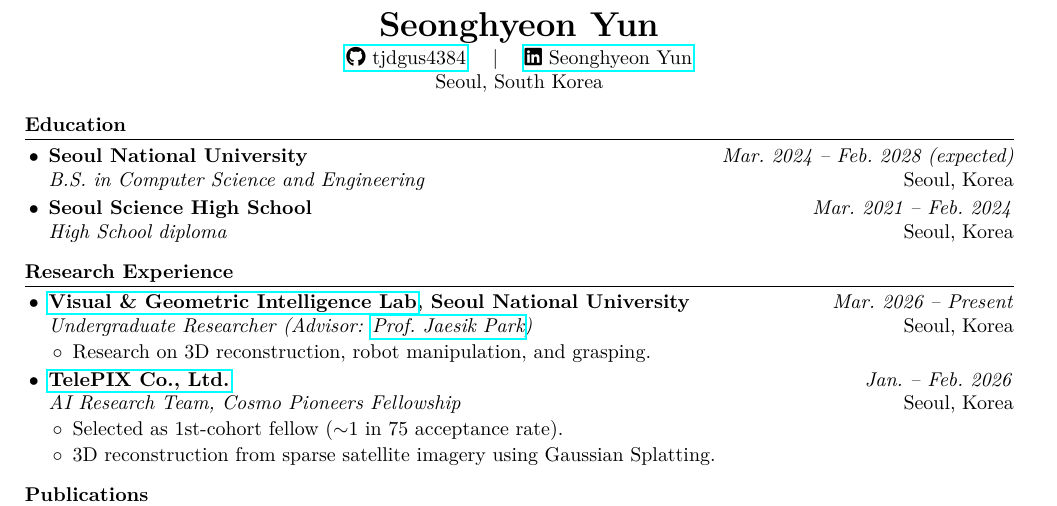
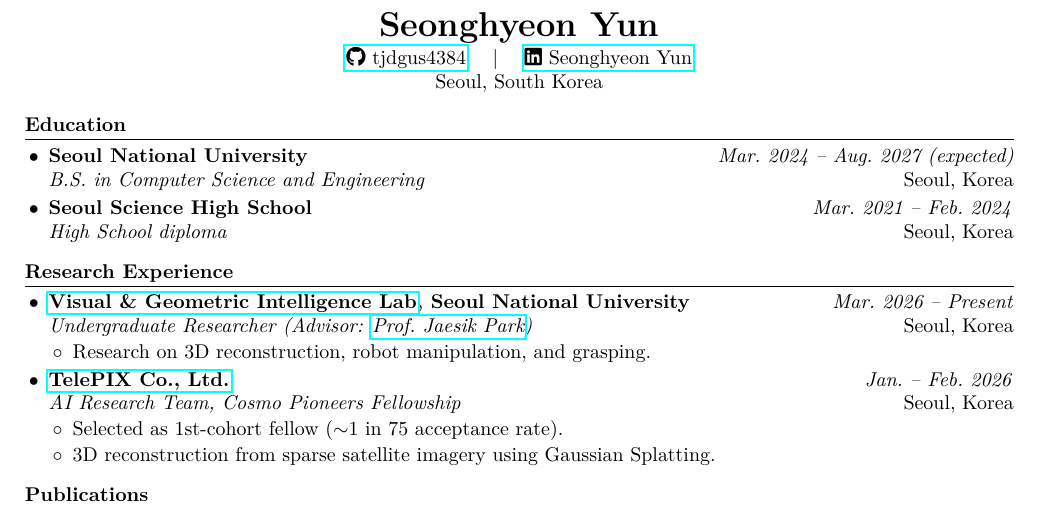
Before and after one commit to tjdgus4384/cv, a LaTeX document (main.tex): part of the page, cut so that both start at the same text. Compiled offline with pdfLaTeX.

Commit message:
Update expected graduation to Aug 2027 (early graduation)
Co-Authored-By: Claude Opus 4.8 <noreply@anthropic.com>

```diff
--- a/main.tex
+++ b/main.tex
@@ -39,7 +39,7 @@
 
 \section*{Education}
 \begin{itemize}
-  \item \entry{Seoul National University}{Mar.~2024 -- Feb.~2028 (expected)}{B.S.~in Computer Science and Engineering}{Seoul, Korea}
+  \item \entry{Seoul National University}{Mar.~2024 -- Aug.~2027 (expected)}{B.S.~in Computer Science and Engineering}{Seoul, Korea}
   \item \entry{Seoul Science High School}{Mar.~2021 -- Feb.~2024}{High School diploma}{Seoul, Korea}
 \end{itemize}
 
```
